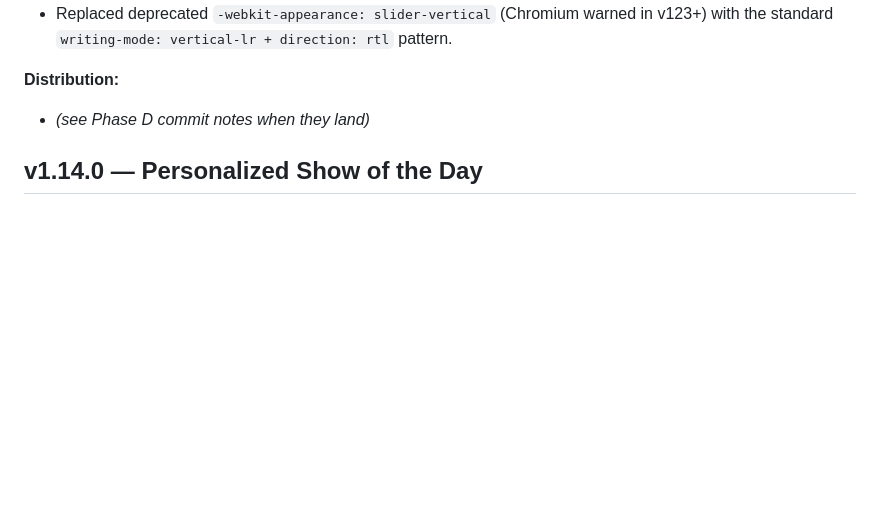
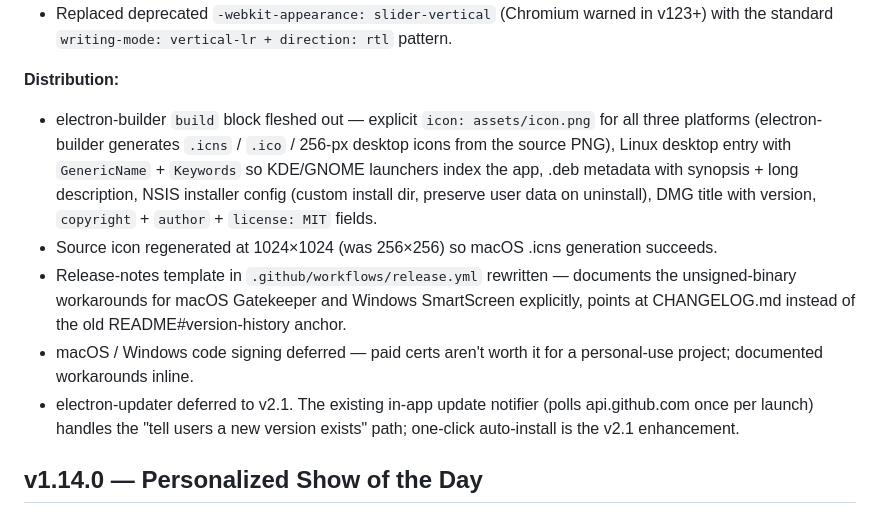
Before and after one commit to DeceasedCranium/days-between, a Markdown page: CHANGELOG.md, the part around the change. GitHub-like rendering; blank space fills up the shorter version.

Commit message:
docs: correct v2.0.0 release notes — drop deferred electron-updater claim, fill Phase D section
Two staleness items in the shipped v2.0.0 docs:

1. README's Version History bullet for v2.0.0 listed
   'electron-updater integration' among the deliverables, but
   electron-updater was explicitly deferred to v2.1 (the in-app
   notifier badge handles the 'tell users a new version exists'
   path; auto-install is the v2.1 work). Replaced with 'real
   installers across macOS / Linux / Windows' which is what
   v2.0.0 actually shipped.

2. CHANGELOG.md v2.0.0 Distribution section was a literal TODO
   placeholder '*(see Phase D commit notes when they land)*' that
   got shipped as-is. Filled in with the actual Phase D content:
   electron-builder metadata polish, 1024×1024 icon regeneration,
   release-notes template rewrite, signing decision, and the
   electron-updater-deferred-to-v2.1 note.

No code change. Both fixes only affect the rendered README and
CHANGELOG on GitHub.

```diff
--- a/CHANGELOG.md
+++ b/CHANGELOG.md
@@ -78,7 +78,24 @@ gap that would have embarrassed us in front of a new user.
   direction: rtl` pattern.
 
 **Distribution:**
-- *(see Phase D commit notes when they land)*
+- electron-builder `build` block fleshed out — explicit `icon: assets/icon.png`
+  for all three platforms (electron-builder generates `.icns` / `.ico` /
+  256-px desktop icons from the source PNG), Linux desktop entry with
+  `GenericName` + `Keywords` so KDE/GNOME launchers index the app, .deb
+  metadata with synopsis + long description, NSIS installer config
+  (custom install dir, preserve user data on uninstall), DMG title with
+  version, `copyright` + `author` + `license: MIT` fields.
+- Source icon regenerated at 1024×1024 (was 256×256) so macOS .icns
+  generation succeeds.
+- Release-notes template in `.github/workflows/release.yml` rewritten —
+  documents the unsigned-binary workarounds for macOS Gatekeeper and
+  Windows SmartScreen explicitly, points at CHANGELOG.md instead of the
+  old README#version-history anchor.
+- macOS / Windows code signing deferred — paid certs aren't worth it
+  for a personal-use project; documented workarounds inline.
+- electron-updater deferred to v2.1. The existing in-app update notifier
+  (polls api.github.com once per launch) handles the "tell users a new
+  version exists" path; one-click auto-install is the v2.1 enhancement.
 
 ## v1.14.0 — Personalized Show of the Day
 
```
Also changed, not shown: README.md (+1 -1 lines).
